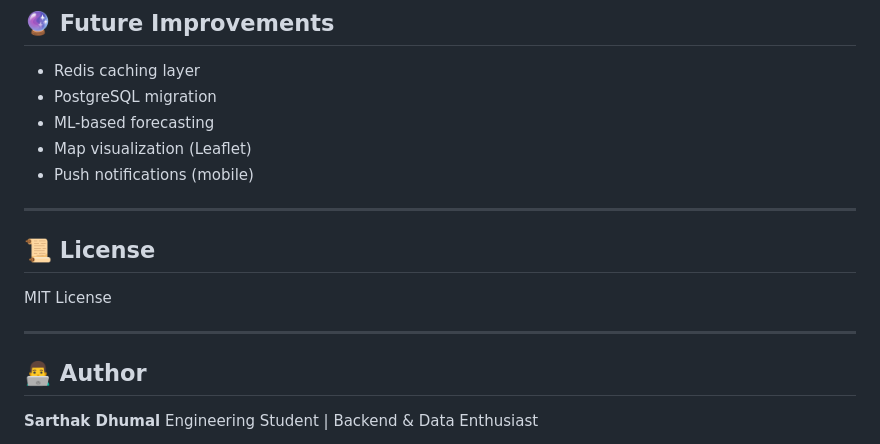
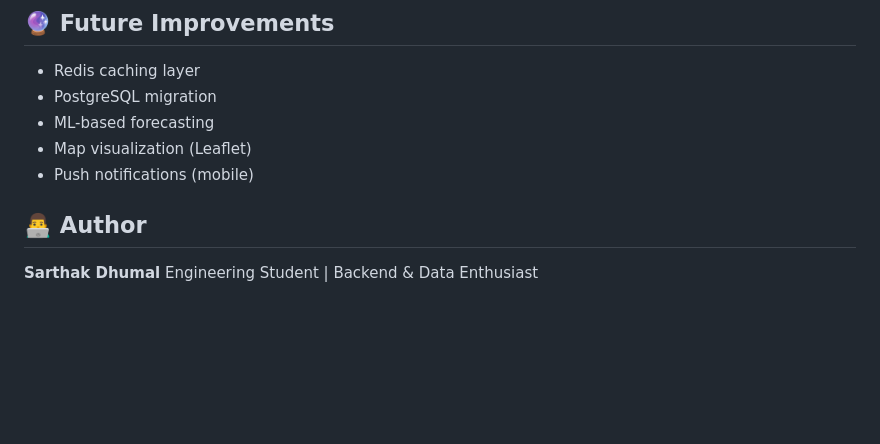
Before and after one commit to Saru2248/Weather-Forecast-Alert-Application, a Markdown page: README.md, the part around the change. Drawn GitHub-style; blank space fills up the shorter version.

```diff
--- a/README.md
+++ b/README.md
@@ -243,13 +243,7 @@ docker-compose up --build
 * Map visualization (Leaflet)
 * Push notifications (mobile)
 
----
 
-## 📜 License
-
-MIT License
-
----
 
 ## 👨‍💻 Author
 
```
